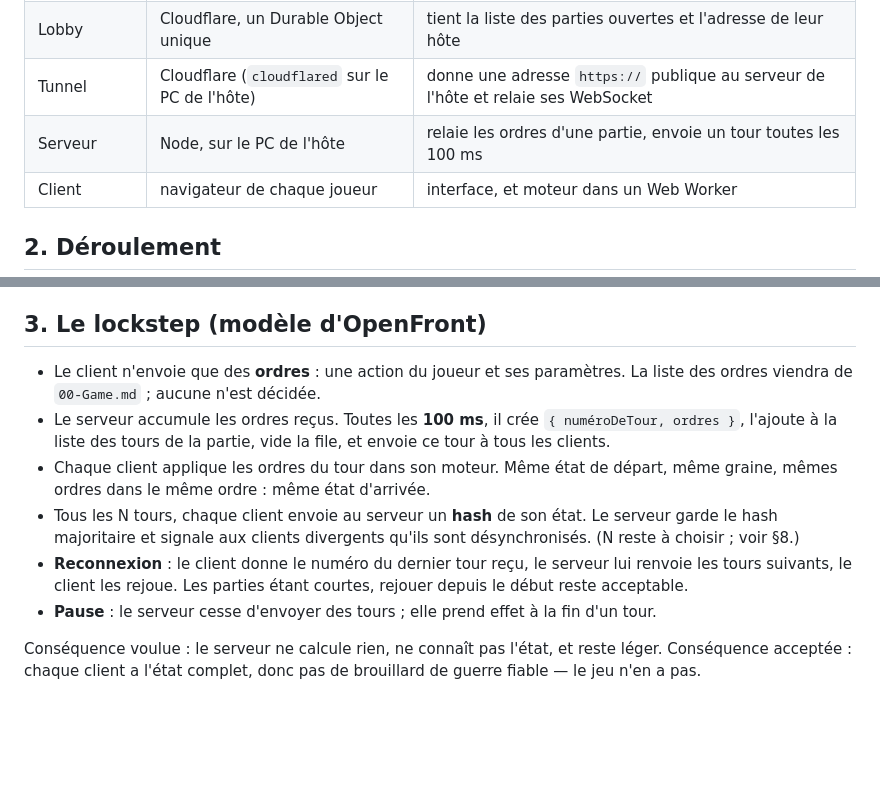
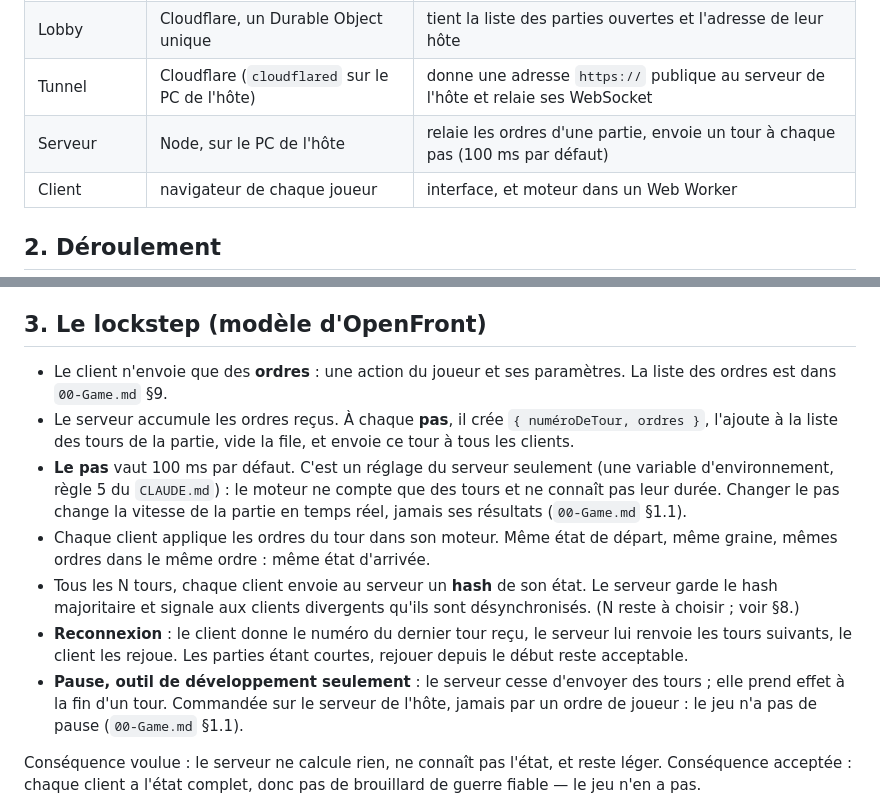
Before and after one commit to paul-le-poulpe/fronts_of_iron, a Markdown page: Docs/Design/01-Architecture.md, 2 parts joined by grey strips. Rendered like a GitHub page; blank space fills up the shorter version.

```diff
--- a/Docs/Design/01-Architecture.md
+++ b/Docs/Design/01-Architecture.md
@@ -15,7 +15,7 @@ en octobre 2026. Rien n'en est copié (règle 1 du `CLAUDE.md`).
 | Worker | Cloudflare | sert la page du jeu (fichiers statiques de `client/` compilé) |
 | Lobby | Cloudflare, un Durable Object unique | tient la liste des parties ouvertes et l'adresse de leur hôte |
 | Tunnel | Cloudflare (`cloudflared` sur le PC de l'hôte) | donne une adresse `https://` publique au serveur de l'hôte et relaie ses WebSocket |
-| Serveur | Node, sur le PC de l'hôte | relaie les ordres d'une partie, envoie un tour toutes les 100 ms |
+| Serveur | Node, sur le PC de l'hôte | relaie les ordres d'une partie, envoie un tour à chaque pas (100 ms par défaut) |
 | Client | navigateur de chaque joueur | interface, et moteur dans un Web Worker |
 
 ## 2. Déroulement
@@ -36,11 +36,14 @@ en octobre 2026. Rien n'en est copié (règle 1 du `CLAUDE.md`).
 ## 3. Le lockstep (modèle d'OpenFront)
 
 - Le client n'envoie que des **ordres** : une action du joueur et ses
-  paramètres. La liste des ordres viendra de `00-Game.md` ; aucune n'est
-  décidée.
-- Le serveur accumule les ordres reçus. Toutes les **100 ms**, il crée
+  paramètres. La liste des ordres est dans `00-Game.md` §9.
+- Le serveur accumule les ordres reçus. À chaque **pas**, il crée
   `{ numéroDeTour, ordres }`, l'ajoute à la liste des tours de la partie, vide
   la file, et envoie ce tour à tous les clients.
+- **Le pas** vaut 100 ms par défaut. C'est un réglage du serveur seulement (une
+  variable d'environnement, règle 5 du `CLAUDE.md`) : le moteur ne compte que
+  des tours et ne connaît pas leur durée. Changer le pas change la vitesse de
+  la partie en temps réel, jamais ses résultats (`00-Game.md` §1.1).
 - Chaque client applique les ordres du tour dans son moteur. Même état de
   départ, même graine, mêmes ordres dans le même ordre : même état d'arrivée.
 - Tous les N tours, chaque client envoie au serveur un **hash** de son état. Le
@@ -49,8 +52,10 @@ en octobre 2026. Rien n'en est copié (règle 1 du `CLAUDE.md`).
 - **Reconnexion** : le client donne le numéro du dernier tour reçu, le serveur
   lui renvoie les tours suivants, le client les rejoue. Les parties étant
   courtes, rejouer depuis le début reste acceptable.
-- **Pause** : le serveur cesse d'envoyer des tours ; elle prend effet à la fin
-  d'un tour.
+- **Pause, outil de développement seulement** : le serveur cesse d'envoyer des
+  tours ; elle prend effet à la fin d'un tour. Commandée sur le serveur de
+  l'hôte, jamais par un ordre de joueur : le jeu n'a pas de pause
+  (`00-Game.md` §1.1).
 
 Conséquence voulue : le serveur ne calcule rien, ne connaît pas l'état, et
 reste léger. Conséquence acceptée : chaque client a l'état complet, donc pas de
```
Also changed, not shown: Docs/Design/00-Game.md (+17 -10 lines).
